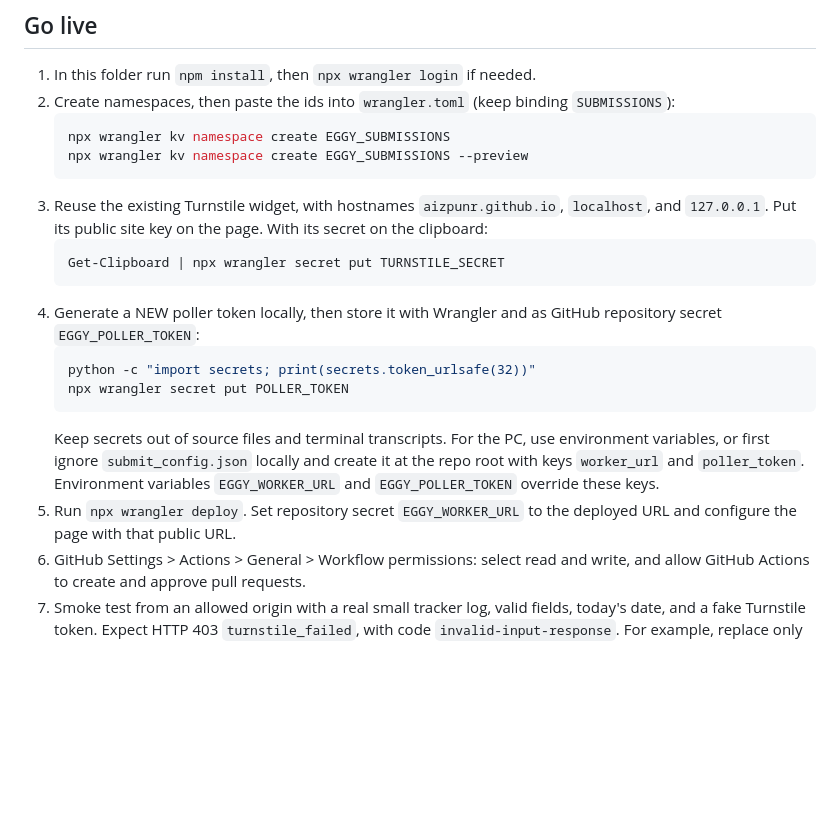
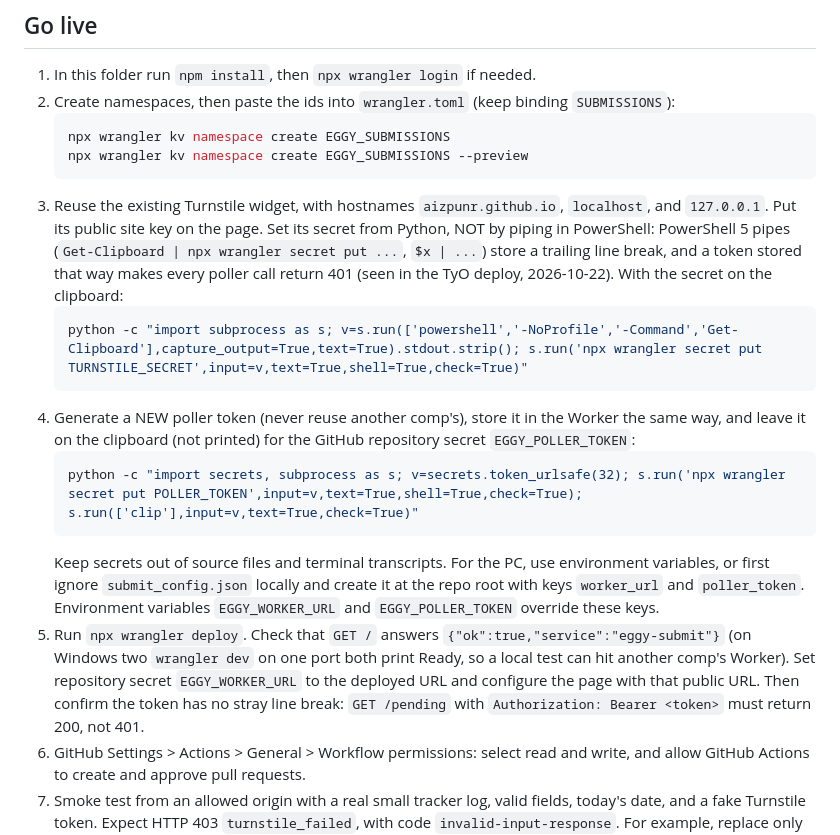
Before and after one commit to Aizpunr/EggyCup-Rankings, a Markdown page: submit-worker/README.md, the part around the change. Drawn GitHub-style; blank space fills up the shorter version.

Commit message:
Worker README: set secrets from Python, not PowerShell pipes
PowerShell 5 pipes store a trailing line break in the secret, which made
every poller call 401 in the TyO deploy. Also check GET / names eggy-submit
(two wrangler dev on one port both print Ready) and that /pending answers
200 with the token.

````diff
--- a/submit-worker/README.md
+++ b/submit-worker/README.md
@@ -10,17 +10,17 @@ Receives weekly Eggy Cup logs and hands them to `submissions_poll.py`. CI proces
    npx wrangler kv namespace create EGGY_SUBMISSIONS
    npx wrangler kv namespace create EGGY_SUBMISSIONS --preview
    ```
-3. Reuse the existing Turnstile widget, with hostnames `aizpunr.github.io`, `localhost`, and `127.0.0.1`. Put its public site key on the page. With its secret on the clipboard:
+3. Reuse the existing Turnstile widget, with hostnames `aizpunr.github.io`, `localhost`, and `127.0.0.1`. Put its public site key on the page. Set its secret from Python, NOT by piping in PowerShell: PowerShell 5 pipes (`Get-Clipboard | npx wrangler secret put ...`, `$x | ...`) store a trailing line break, and a token stored that way makes every poller call return 401 (seen in the TyO deploy, 2026-10-22). With the secret on the clipboard:
    ```powershell
-   Get-Clipboard | npx wrangler secret put TURNSTILE_SECRET
+   python -c "import subprocess as s; v=s.run(['powershell','-NoProfile','-Command','Get-Clipboard'],capture_output=True,text=True).stdout.strip(); s.run('npx wrangler secret put TURNSTILE_SECRET',input=v,text=True,shell=True,check=True)"
    ```
-4. Generate a NEW poller token locally, then store it with Wrangler and as GitHub repository secret `EGGY_POLLER_TOKEN`:
+4. Generate a NEW poller token (never reuse another comp's), store it in the Worker the same way, and leave it on the clipboard (not printed) for the GitHub repository secret `EGGY_POLLER_TOKEN`:
    ```powershell
-   python -c "import secrets; print(secrets.token_urlsafe(32))"
-   npx wrangler secret put POLLER_TOKEN
+   python -c "import secrets, subprocess as s; v=secrets.token_urlsafe(32); s.run('npx wrangler secret put POLLER_TOKEN',input=v,text=True,shell=True,check=True); s.run(['clip'],input=v,text=True,check=True)"
    ```
    Keep secrets out of source files and terminal transcripts. For the PC, use environment variables, or first ignore `submit_config.json` locally and create it at the repo root with keys `worker_url` and `poller_token`. Environment variables `EGGY_WORKER_URL` and `EGGY_POLLER_TOKEN` override these keys.
-5. Run `npx wrangler deploy`. Set repository secret `EGGY_WORKER_URL` to the deployed URL and configure the page with that public URL.
+5. Run `npx wrangler deploy`. Check that `GET /` answers `{"ok":true,"service":"eggy-submit"}` (on Windows two `wrangler dev` on one port both print Ready, so a local test can hit another comp's Worker). Set repository secret `EGGY_WORKER_URL` to the deployed URL and configure the page with that public URL.
+   Then confirm the token has no stray line break: `GET /pending` with `Authorization: Bearer <token>` must return 200, not 401.
 6. GitHub Settings > Actions > General > Workflow permissions: select read and write, and allow GitHub Actions to create and approve pull requests.
 7. Smoke test from an allowed origin with a real small tracker log, valid fields, today's date, and a fake Turnstile token. Expect HTTP 403 `turnstile_failed`, with code `invalid-input-response`. For example, replace only the public URL and log path:
    ```powershell
````
